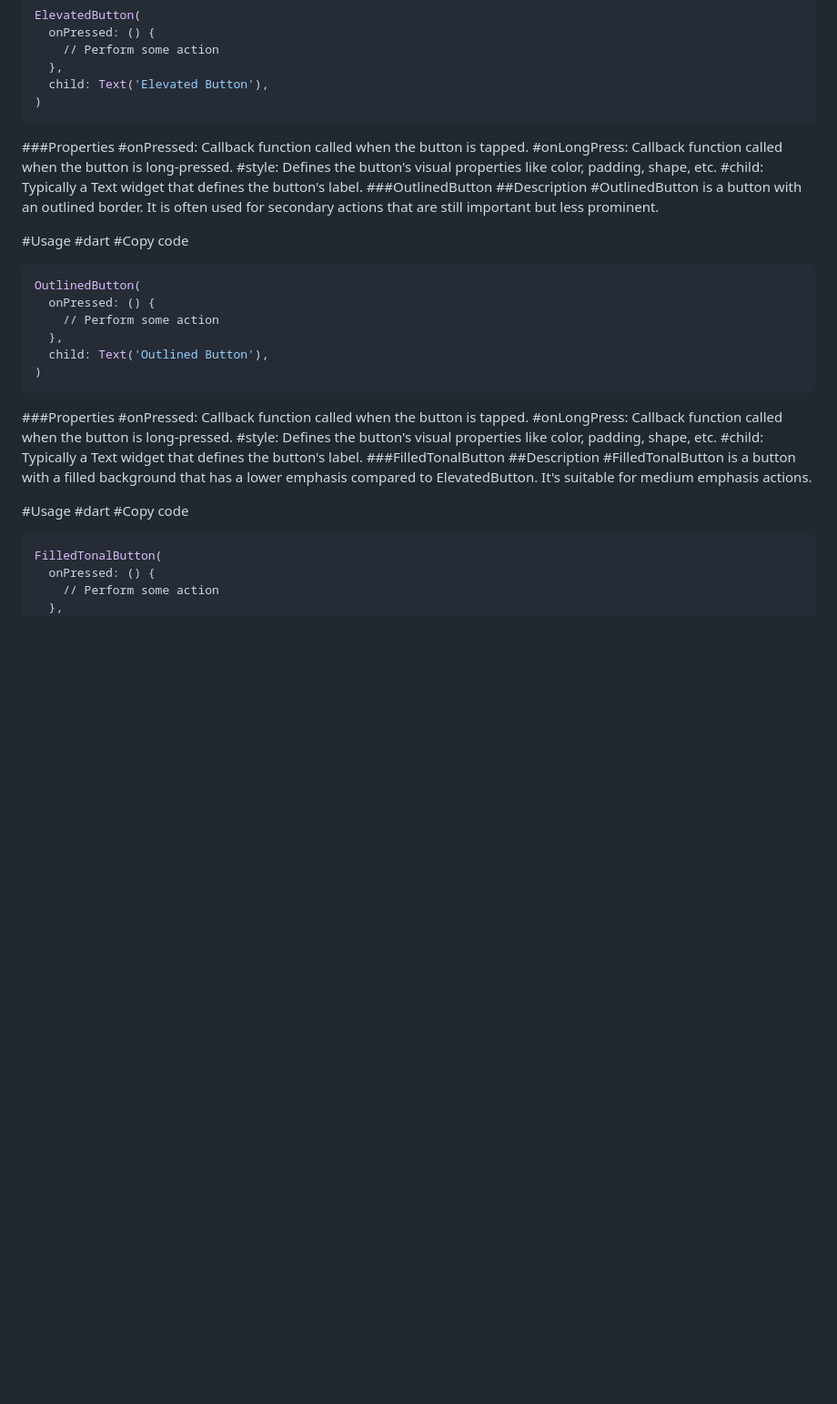
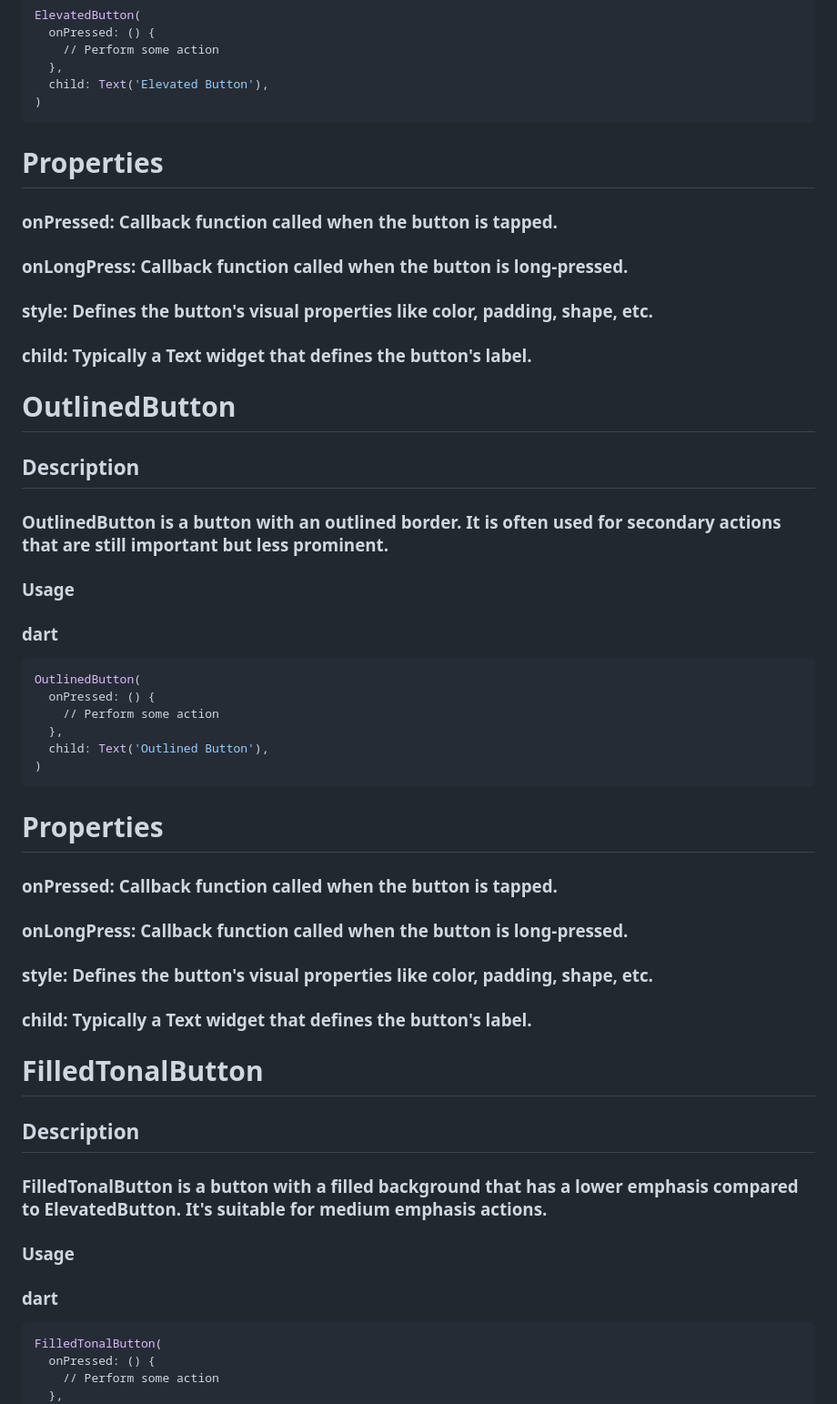
Before and after one commit to Avesh6754/clock_app_task, a Markdown page: README.md, the part around one of its changes. Shown at 91% size. GitHub-like rendering; blank space fills up the shorter version.

````diff
--- a/README.md
+++ b/README.md
@@ -62,18 +61,17 @@ ElevatedButton(
   child: Text('Elevated Button'),
 )
 ```
-###Properties
-#onPressed: Callback function called when the button is tapped.
-#onLongPress: Callback function called when the button is long-pressed.
-#style: Defines the button's visual properties like color, padding, shape, etc.
-#child: Typically a Text widget that defines the button's label.
-###OutlinedButton
-##Description
-#OutlinedButton is a button with an outlined border. It is often used for secondary actions that are still important but less prominent.
+# Properties
+### onPressed: Callback function called when the button is tapped.
+### onLongPress: Callback function called when the button is long-pressed.
+### style: Defines the button's visual properties like color, padding, shape, etc.
+### child: Typically a Text widget that defines the button's label.
+# OutlinedButton
+## Description
+### OutlinedButton is a button with an outlined border. It is often used for secondary actions that are still important but less prominent.
 
-#Usage
-#dart
-#Copy code
+### Usage
+### dart
 ```bash
 OutlinedButton(
   onPressed: () {
@@ -82,19 +80,18 @@ OutlinedButton(
   child: Text('Outlined Button'),
 )
 ```
-###Properties
-#onPressed: Callback function called when the button is tapped.
-#onLongPress: Callback function called when the button is long-pressed.
-#style: Defines the button's visual properties like color, padding, shape, etc.
-#child: Typically a Text widget that defines the button's label.
-###FilledTonalButton
-##Description
-#FilledTonalButton is a button with a filled background that has a lower emphasis compared to ElevatedButton. It's suitable for medium emphasis actions.
+# Properties
+### onPressed: Callback function called when the button is tapped.
+### onLongPress: Callback function called when the button is long-pressed.
+### style: Defines the button's visual properties like color, padding, shape, etc.
+### child: Typically a Text widget that defines the button's label.
+# FilledTonalButton
+## Description
+### FilledTonalButton is a button with a filled background that has a lower emphasis compared to ElevatedButton. It's suitable for medium emphasis actions.
 
-#Usage
-#dart
-#Copy code
-```BASH
+### Usage
+### dart
+```bash
 FilledTonalButton(
   onPressed: () {
     // Perform some action
````
Also changed, not shown: other parts of README.md (+50 -53 lines).
